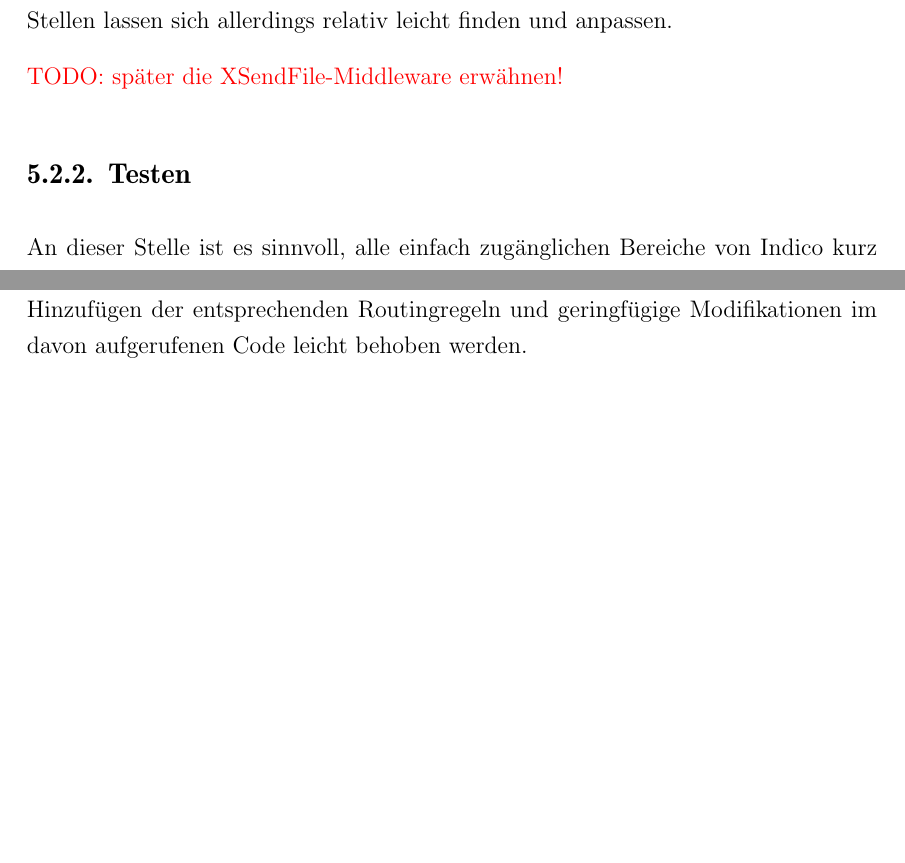
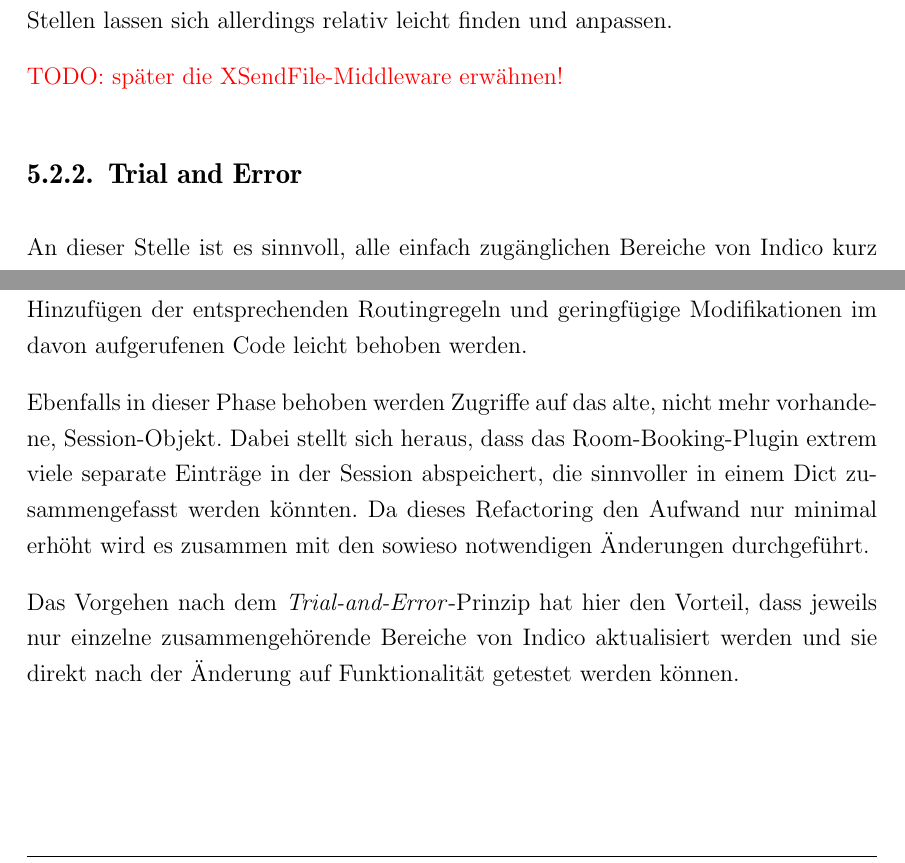
Before and after one commit to ThiefMaster/master-thesis, a LaTeX thesis (Thesis.tex, which reads 05_Migration.tex): two parts of page 67 of 69, joined at a grey line, cut so that both start at the same text, the shorter picture padded with empty space. Compiled offline with pdfLaTeX; an older LaTeX class or package is replaced by its successor.

Commit message:
Migration/Migration/Testing: session stuff

```diff
--- a/05_Migration.tex
+++ b/05_Migration.tex
@@ -246,7 +246,7 @@ relativ leicht finden und anpassen.
 \todotext{später die XSendFile-Middleware erwähnen!}
 
 
-\subsection{Testen}
+\subsection{Trial and Error}
 An dieser Stelle ist es sinnvoll, alle einfach zugänglichen Bereiche von Indico kurz zu testen um
 weitere Probleme zu finden und zu beheben. Idealerweise könnte dies automatisiert durch die
 Unittests und funktionalen Tests geschehen, allerdings decken die Unit-Tests hauptsächlich intern
@@ -261,3 +261,13 @@ bei der Beschreibung des Indico-Frameworks erwähnte auf dem ersten Pfadsegment
 nutzen und dementsprechend vom zuvor entwickelten Wrapper nicht abgedeckt werden. Dies kann jedoch
 durch manuelles Hinzufügen der entsprechenden Routingregeln und geringfügige Modifikationen im davon
 aufgerufenen Code leicht behoben werden.
+
+Ebenfalls in dieser Phase behoben werden Zugriffe auf das alte, nicht mehr vorhandene,
+Session-Objekt. Dabei stellt sich heraus, dass das Room-Booking-Plugin extrem viele separate
+Einträge in der Session abspeichert, die sinnvoller in einem Dict zusammengefasst werden könnten. Da
+dieses Refactoring den Aufwand nur minimal erhöht wird es zusammen mit den sowieso notwendigen
+Änderungen durchgeführt.
+
+Das Vorgehen nach dem \emph{Trial-and-Error}-Prinzip hat hier den Vorteil, dass jeweils nur einzelne
+zusammengehörende Bereiche von Indico aktualisiert werden und sie direkt nach der Änderung auf
+Funktionalität getestet werden können.
```
